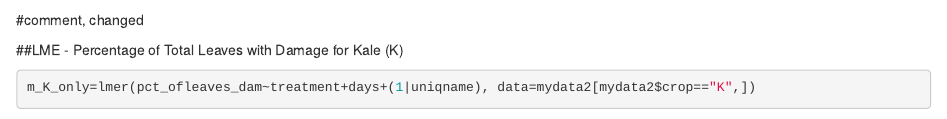
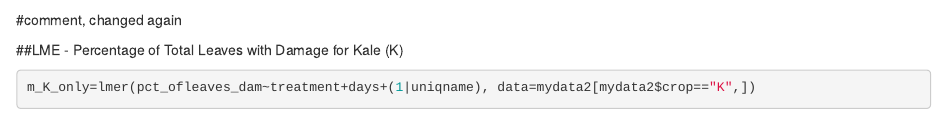
Before and after one commit to ardravenugopal/Masters-Project, an R Markdown document (markdown_17jan.Rmd): the page in a window 1100 px wide, from 860 px down. Rendered offline with R 4.5, knitr and Pandoc, with nearby package versions; some code elsewhere in the file could not run offline.

Commit message:
Yet another comment change for testing

````diff
--- a/markdown_17jan.Rmd
+++ b/markdown_17jan.Rmd
@@ -24,7 +24,7 @@ m=lmer(pct_ofleaves_dam~treatment+days+crop+(1|uniqname), data=mydata2)
 summary(m)
 ```
 
-#comment, changed
+#comment, changed again
 
 ##LME - Percentage of Total Leaves with Damage for Kale (K)
 ```{r}
````
